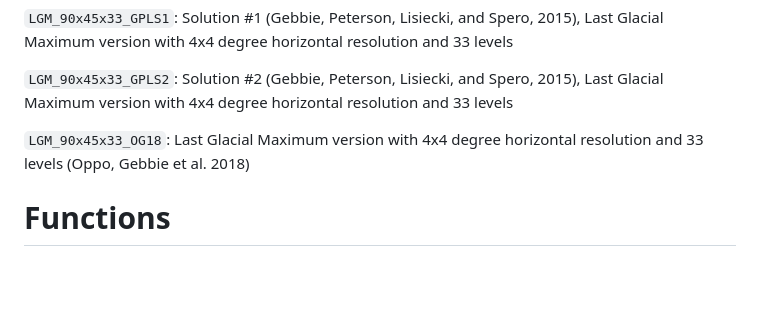
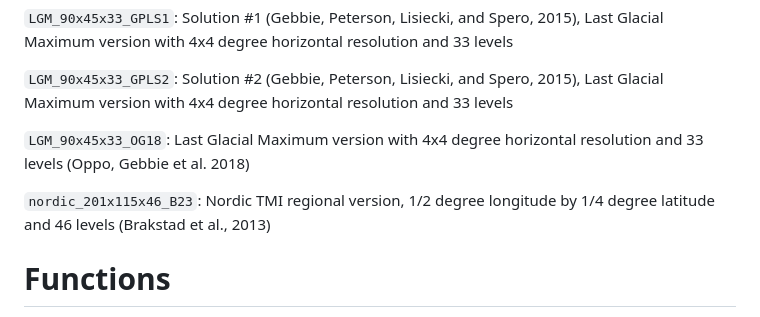
Before and after one commit to ggebbie/TMI.jl, a Markdown page: README.md, the part around the change. Drawn GitHub-style; blank space fills up the shorter version.

Commit message:
Add Nordic TMI info into README

```diff
--- a/README.md
+++ b/README.md
@@ -116,6 +116,8 @@ The Julia code is designed to download input files from Google Drive and to plac
 
 `LGM_90x45x33_OG18`: Last Glacial Maximum version with 4x4 degree horizontal resolution and 33 levels (Oppo, Gebbie et al. 2018)
 
+`nordic_201x115x46_B23`: Nordic TMI regional version, 1/2 degree longitude by 1/4 degree latitude and 46 levels (Brakstad et al., 2013)
+
 # Functions
 
 Available functions are listed in the documentation at https://ggebbie.github.io/TMI.jl/dev/ .
```
